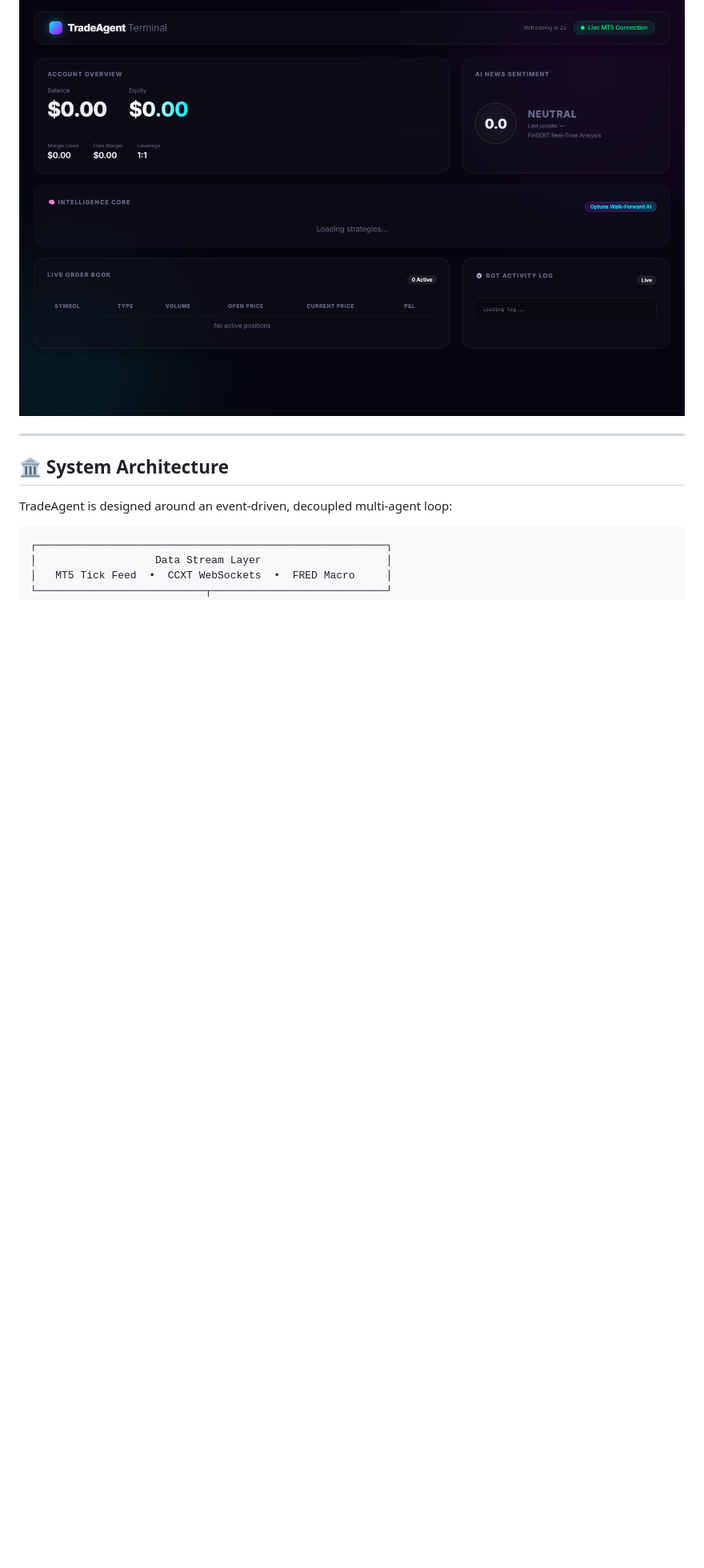
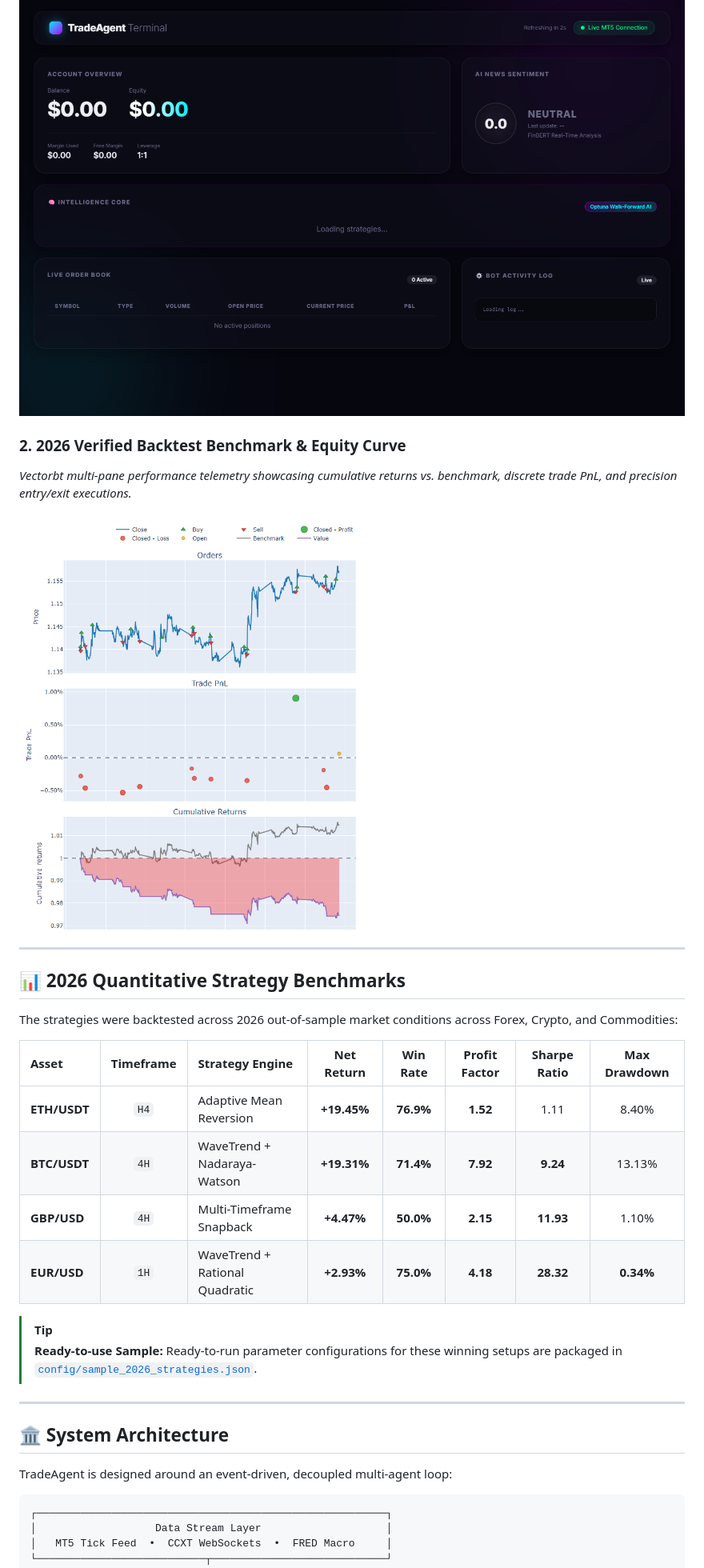
Before and after one commit to AryaMehr-Nam/Autonomous-Trading-Framework, a Markdown page: README.md, the part around one of its changes. Shown at 80% size. Rendered like a GitHub page; pictures changed too: docs/screenshots/backtest_overview.png (added); blank space fills up the shorter version.

Commit message:
feat(backtest): add 2026 quantitative benchmark results and sample strategy profiles

```diff
--- a/README.md
+++ b/README.md
@@ -17,6 +17,27 @@ An institutional-grade, fully autonomous algorithmic trading and research framew
 *Real-time account balance tracking, FinBERT news sentiment gauge, Optuna walk-forward status, and live order book.*
 
 ![TradeAgent Dashboard](docs/screenshots/dashboard_styled.png)
+
+### 2. 2026 Verified Backtest Benchmark & Equity Curve
+*Vectorbt multi-pane performance telemetry showcasing cumulative returns vs. benchmark, discrete trade PnL, and precision entry/exit executions.*
+
+![2026 Backtest Performance Overview](docs/screenshots/backtest_overview.png)
+
+---
+
+## 📊 2026 Quantitative Strategy Benchmarks
+
+The strategies were backtested across 2026 out-of-sample market conditions across Forex, Crypto, and Commodities:
+
+| Asset | Timeframe | Strategy Engine | Net Return | Win Rate | Profit Factor | Sharpe Ratio | Max Drawdown |
+| :--- | :---: | :--- | :---: | :---: | :---: | :---: | :---: |
+| **ETH/USDT** | `H4` | Adaptive Mean Reversion | **+19.45%** | **76.9%** | **1.52** | 1.11 | 8.40% |
+| **BTC/USDT** | `4H` | WaveTrend + Nadaraya-Watson | **+19.31%** | **71.4%** | **7.92** | **9.24** | 13.13% |
+| **GBP/USD** | `4H` | Multi-Timeframe Snapback | **+4.47%** | **50.0%** | **2.15** | **11.93** | 1.10% |
+| **EUR/USD** | `1H` | WaveTrend + Rational Quadratic | **+2.93%** | **75.0%** | **4.18** | **28.32** | **0.34%** |
+
+> [!TIP]
+> **Ready-to-use Sample:** Ready-to-run parameter configurations for these winning setups are packaged in [`config/sample_2026_strategies.json`](config/sample_2026_strategies.json).
 
 ---
 
```
Also changed, not shown: other parts of README.md (+7 -1 lines), 2 other files.
